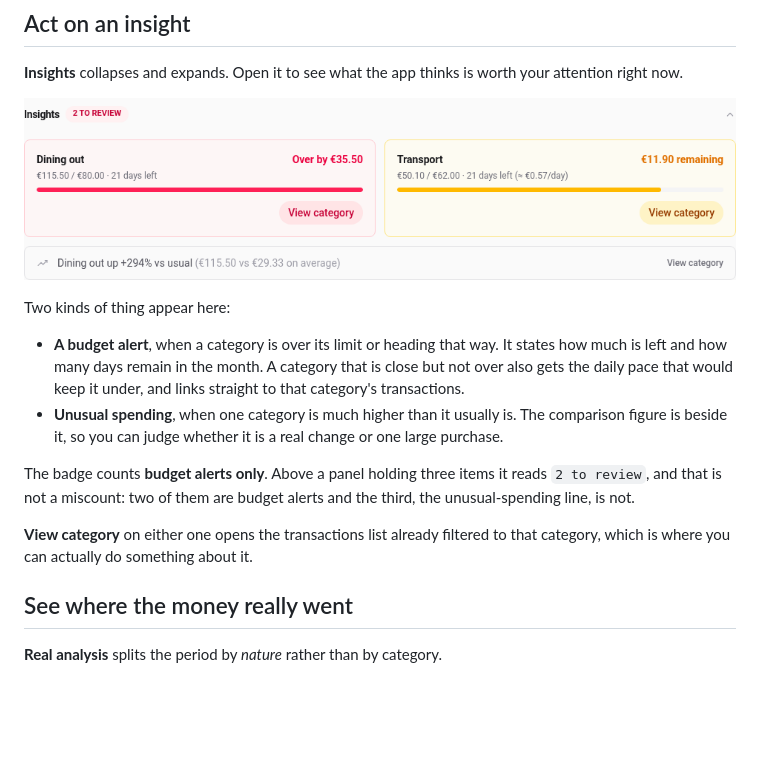
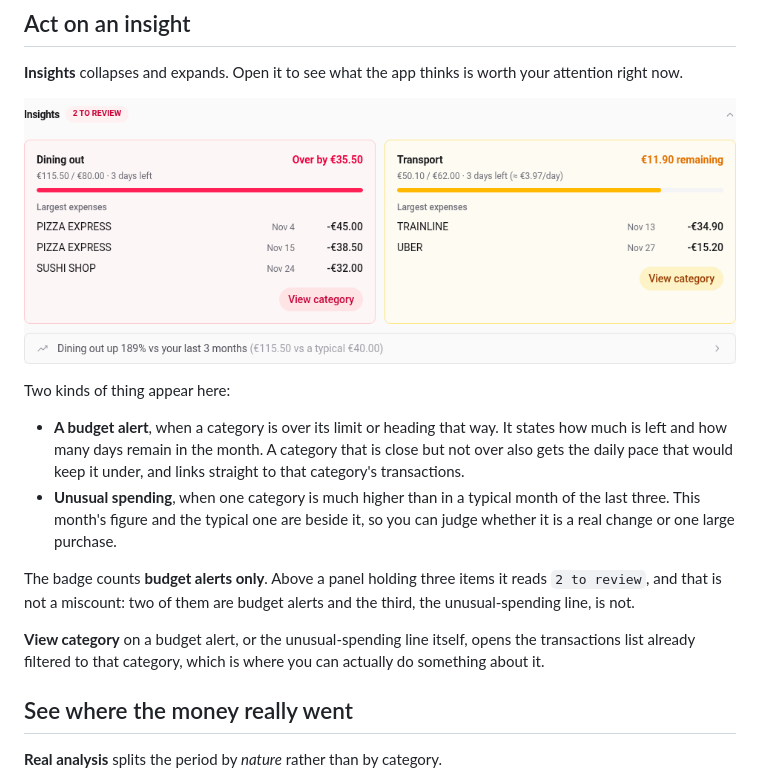
Before and after one commit to NonoHM/budgetpilot, a Markdown page: docs/using/dashboard.md, the part around the change. Drawn GitHub-style; pictures changed too: docs/screenshots/dashboard/insights-desktop.png; blank space fills up the shorter version.

```diff
--- a/docs/using/dashboard.md
+++ b/docs/using/dashboard.md
@@ -60,7 +60,7 @@ Expenses and contributes to two different categories. See
 **Insights** collapses and expands. Open it to see what the app thinks is
 worth your attention right now.
 
-![The Insights panel expanded: a red Dining out alert reading "Over by €35.50", an amber Transport alert reading "€11.90 remaining, 21 days left, about €0.57 a day", and below them a line reading "Dining out up +294% vs usual"](../screenshots/dashboard/insights-desktop.png)
+![The Insights panel expanded: a red Dining out alert reading "Over by €35.50" and an amber Transport alert reading "€11.90 remaining", each listing its largest expenses, and below them a line reading "Dining out up 189% vs your last 3 months (€115.50 vs a typical €40.00)"](../screenshots/dashboard/insights-desktop.png)
 
 Two kinds of thing appear here:
 
@@ -68,16 +68,18 @@ Two kinds of thing appear here:
   It states how much is left and how many days remain in the month. A
   category that is close but not over also gets the daily pace that would
   keep it under, and links straight to that category's transactions.
-- **Unusual spending**, when one category is much higher than it usually is.
-  The comparison figure is beside it, so you can judge whether it is a real
-  change or one large purchase.
+- **Unusual spending**, when one category is much higher than in a typical
+  month of the last three. This month's figure and the typical one are
+  beside it, so you can judge whether it is a real change or one large
+  purchase.
 
 The badge counts **budget alerts only**. Above a panel holding three items
 it reads `2 to review`, and that is not a miscount: two of them are budget
 alerts and the third, the unusual-spending line, is not.
 
-**View category** on either one opens the transactions list already filtered
-to that category, which is where you can actually do something about it.
+**View category** on a budget alert, or the unusual-spending line itself,
+opens the transactions list already filtered to that category, which is
+where you can actually do something about it.
 
 ## See where the money really went
 
```
Also changed, not shown: docs/reference/dashboard.md (+8 -0 lines), 6 other files.
